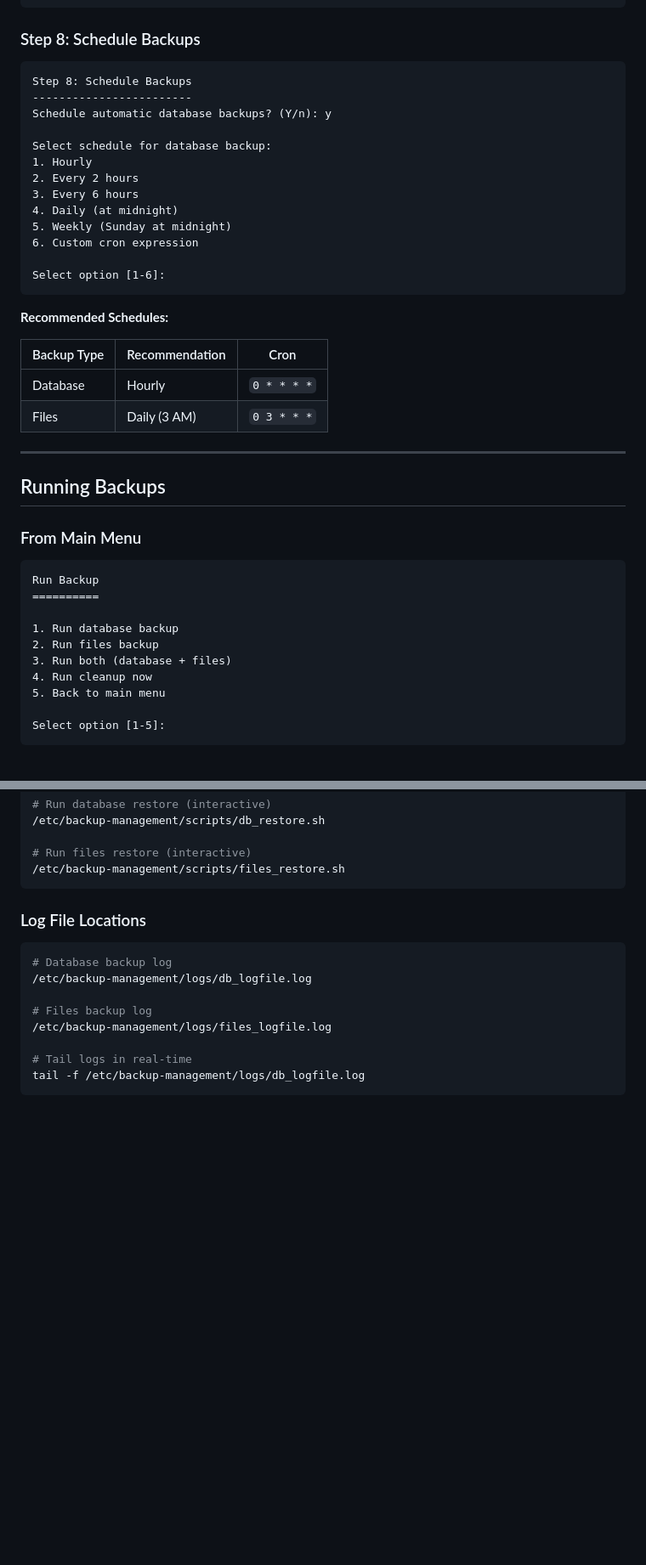
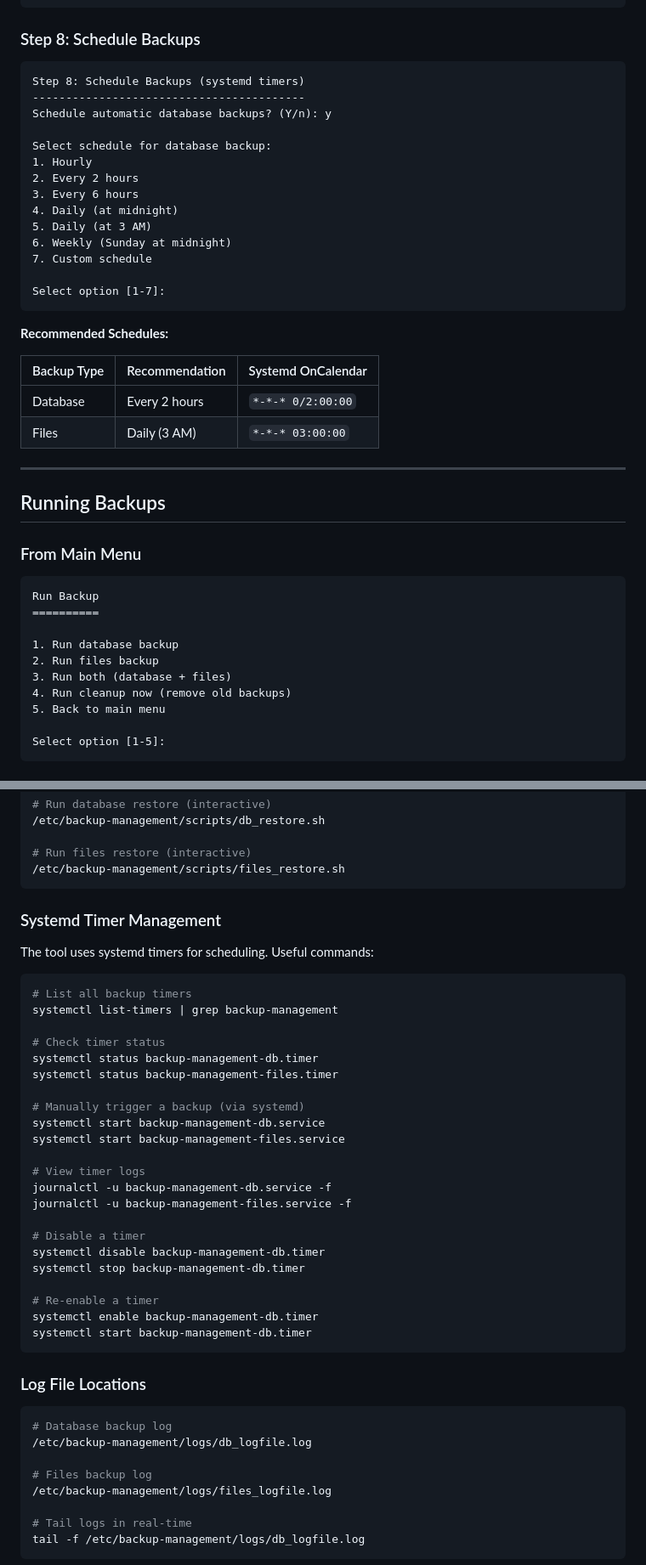
Before and after one commit to wnstify/backup-management-tool, a Markdown page: USAGE.md, 2 parts joined by grey strips. Shown at 85% size. GitHub-like rendering; blank space fills up the shorter version.

````diff
--- a/USAGE.md
+++ b/USAGE.md
@@ -288,8 +291,8 @@ Step 7: Generating Backup Scripts
 ### Step 8: Schedule Backups
 
 ```
-Step 8: Schedule Backups
-------------------------
+Step 8: Schedule Backups (systemd timers)
+-----------------------------------------
 Schedule automatic database backups? (Y/n): y
 
 Select schedule for database backup:
@@ -297,18 +300,19 @@ Select schedule for database backup:
 2. Every 2 hours
 3. Every 6 hours
 4. Daily (at midnight)
-5. Weekly (Sunday at midnight)
-6. Custom cron expression
+5. Daily (at 3 AM)
+6. Weekly (Sunday at midnight)
+7. Custom schedule
 
-Select option [1-6]:
+Select option [1-7]:
 ```
 
 **Recommended Schedules:**
 
-| Backup Type | Recommendation | Cron |
-|-------------|----------------|------|
-| Database | Hourly | `0 * * * *` |
-| Files | Daily (3 AM) | `0 3 * * *` |
+| Backup Type | Recommendation | Systemd OnCalendar |
+|-------------|----------------|-------------------|
+| Database | Every 2 hours | `*-*-* 0/2:00:00` |
+| Files | Daily (3 AM) | `*-*-* 03:00:00` |
 
 ---
 
@@ -323,7 +327,7 @@ Run Backup
 1. Run database backup
 2. Run files backup
 3. Run both (database + files)
-4. Run cleanup now
+4. Run cleanup now (remove old backups)
 5. Back to main menu
 
 Select option [1-5]:
@@ -758,6 +794,35 @@ For automation or scripting, access the generated scripts directly:
 
 # Run files restore (interactive)
 /etc/backup-management/scripts/files_restore.sh
+```
+
+### Systemd Timer Management
+
+The tool uses systemd timers for scheduling. Useful commands:
+
+```bash
+# List all backup timers
+systemctl list-timers | grep backup-management
+
+# Check timer status
+systemctl status backup-management-db.timer
+systemctl status backup-management-files.timer
+
+# Manually trigger a backup (via systemd)
+systemctl start backup-management-db.service
+systemctl start backup-management-files.service
+
+# View timer logs
+journalctl -u backup-management-db.service -f
+journalctl -u backup-management-files.service -f
+
+# Disable a timer
+systemctl disable backup-management-db.timer
+systemctl stop backup-management-db.timer
+
+# Re-enable a timer
+systemctl enable backup-management-db.timer
+systemctl start backup-management-db.timer
 ```
 
 ### Log File Locations
````
Also changed, not shown: other parts of USAGE.md (+68 -33 lines).
